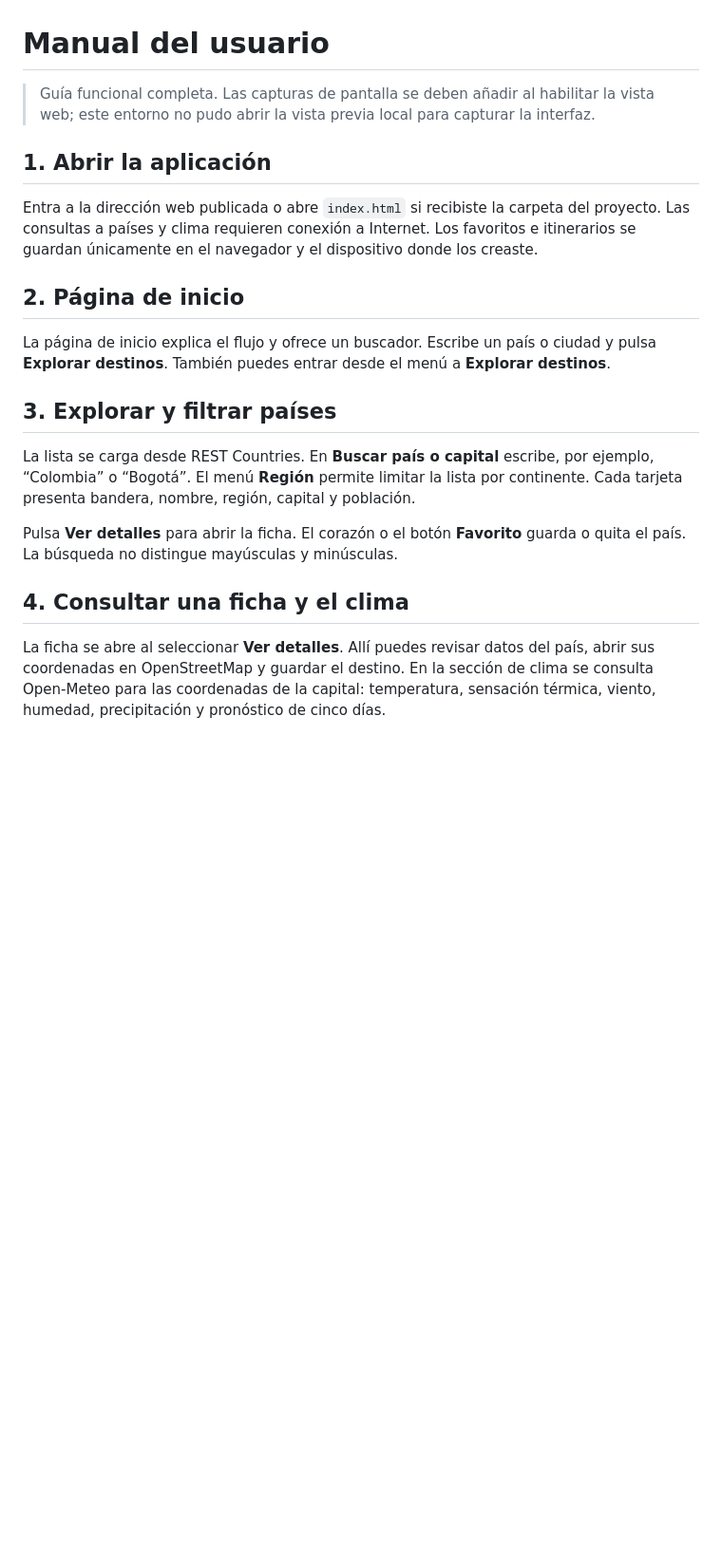
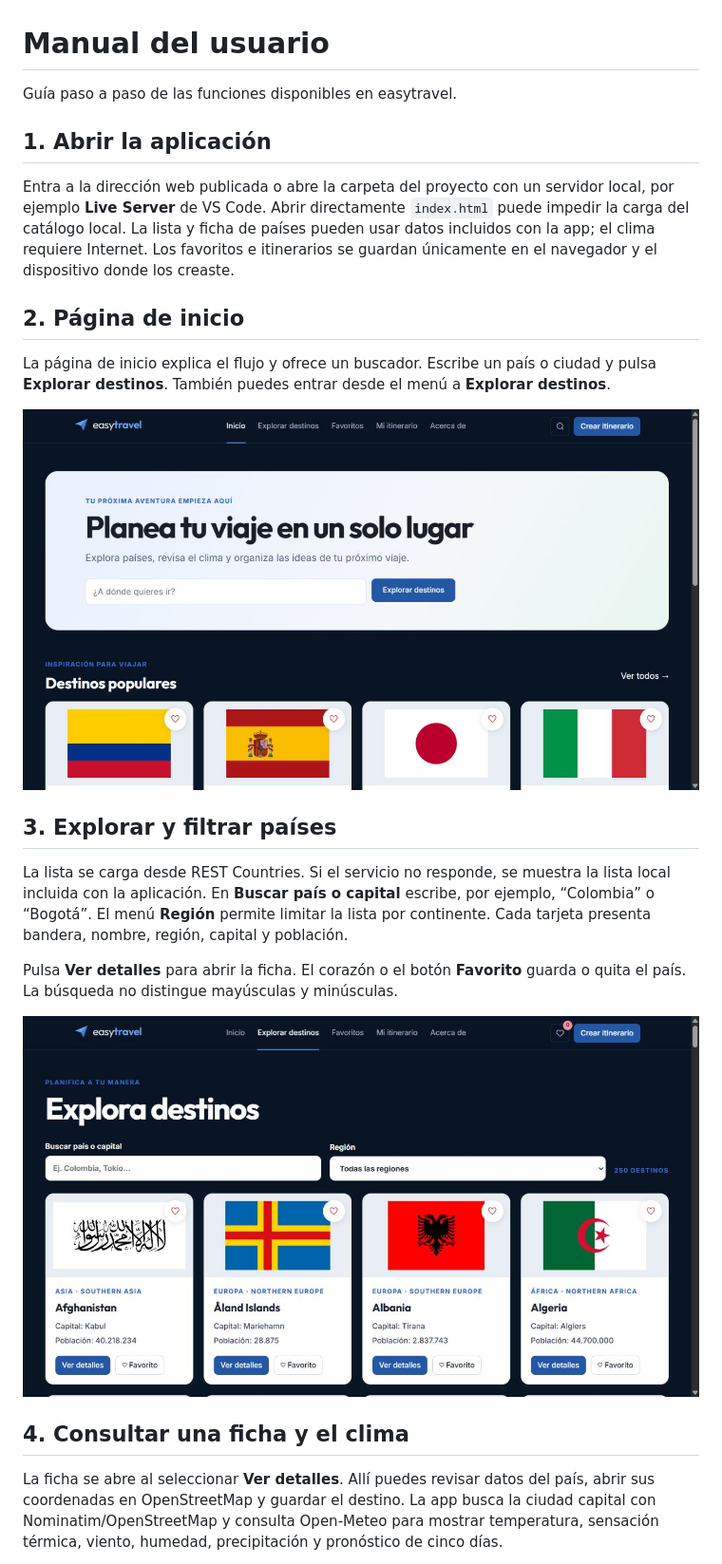
Before and after one commit to CarlosCotes/easytravelh, a Markdown page: docs/manual-usuario.md, the part around one of its changes. Shown at 95% size. GitHub-like rendering; pictures changed too: docs/images/easytravel-explorar.png (added), docs/images/easytravel-inicio.png (added); blank space fills up the shorter version.

```diff
--- a/docs/manual-usuario.md
+++ b/docs/manual-usuario.md
@@ -1,22 +1,26 @@
 # Manual del usuario
 
-> Guía funcional completa. Las capturas de pantalla se deben añadir al habilitar la vista web; este entorno no pudo abrir la vista previa local para capturar la interfaz.
+Guía paso a paso de las funciones disponibles en easytravel.
 
 ## 1. Abrir la aplicación
 
-Entra a la dirección web publicada o abre `index.html` si recibiste la carpeta del proyecto. Las consultas a países y clima requieren conexión a Internet. Los favoritos e itinerarios se guardan únicamente en el navegador y el dispositivo donde los creaste.
+Entra a la dirección web publicada o abre la carpeta del proyecto con un servidor local, por ejemplo **Live Server** de VS Code. Abrir directamente `index.html` puede impedir la carga del catálogo local. La lista y ficha de países pueden usar datos incluidos con la app; el clima requiere Internet. Los favoritos e itinerarios se guardan únicamente en el navegador y el dispositivo donde los creaste.
 
 ## 2. Página de inicio
 
 La página de inicio explica el flujo y ofrece un buscador. Escribe un país o ciudad y pulsa **Explorar destinos**. También puedes entrar desde el menú a **Explorar destinos**.
 
+![Página de inicio de easytravel](images/easytravel-inicio.png)
+
 ## 3. Explorar y filtrar países
 
-La lista se carga desde REST Countries. En **Buscar país o capital** escribe, por ejemplo, “Colombia” o “Bogotá”. El menú **Región** permite limitar la lista por continente. Cada tarjeta presenta bandera, nombre, región, capital y población.
+La lista se carga desde REST Countries. Si el servicio no responde, se muestra la lista local incluida con la aplicación. En **Buscar país o capital** escribe, por ejemplo, “Colombia” o “Bogotá”. El menú **Región** permite limitar la lista por continente. Cada tarjeta presenta bandera, nombre, región, capital y población.
 
 Pulsa **Ver detalles** para abrir la ficha. El corazón o el botón **Favorito** guarda o quita el país. La búsqueda no distingue mayúsculas y minúsculas.
 
+![Explorador con países, banderas, filtro y acciones](images/easytravel-explorar.png)
+
 ## 4. Consultar una ficha y el clima
 
-La ficha se abre al seleccionar **Ver detalles**. Allí puedes revisar datos del país, abrir sus coordenadas en OpenStreetMap y guardar el destino. En la sección de clima se consulta Open‑Meteo para las coordenadas de la capital: temperatura, sensación térmica, viento, humedad, precipitación y pronóstico de cinco días.
+La ficha se abre al seleccionar **Ver detalles**. Allí puedes revisar datos del país, abrir sus coordenadas en OpenStreetMap y guardar el destino. La app busca la ciudad capital con Nominatim/OpenStreetMap y consulta Open‑Meteo para mostrar temperatura, sensación térmica, viento, humedad, precipitación y pronóstico de cinco días.
 
```
Also changed, not shown: other parts of docs/manual-usuario.md (+8 -2 lines), README.md (+7 -5 lines), docs/manual-programador.md (+6 -4 lines), docs/images/easytravel-favoritos.png (added), docs/images/easytravel-ficha-clima.png (added), docs/images/easytravel-itinerario.png (added), 12 other files.
